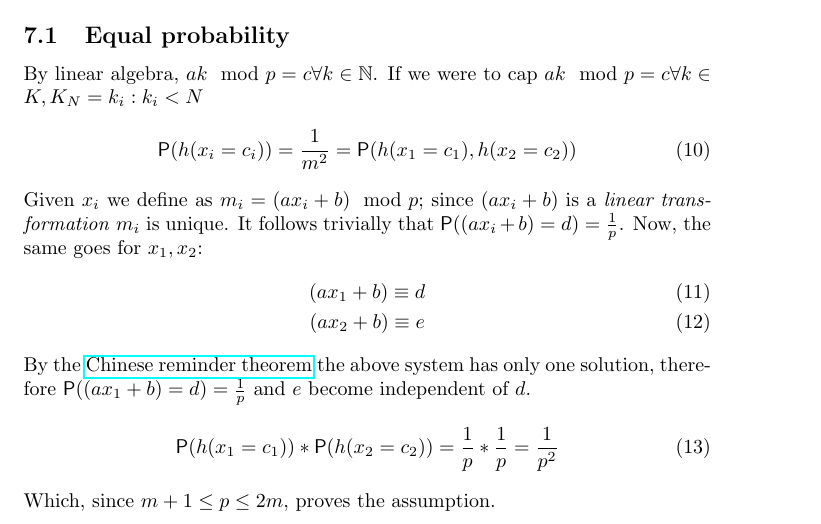
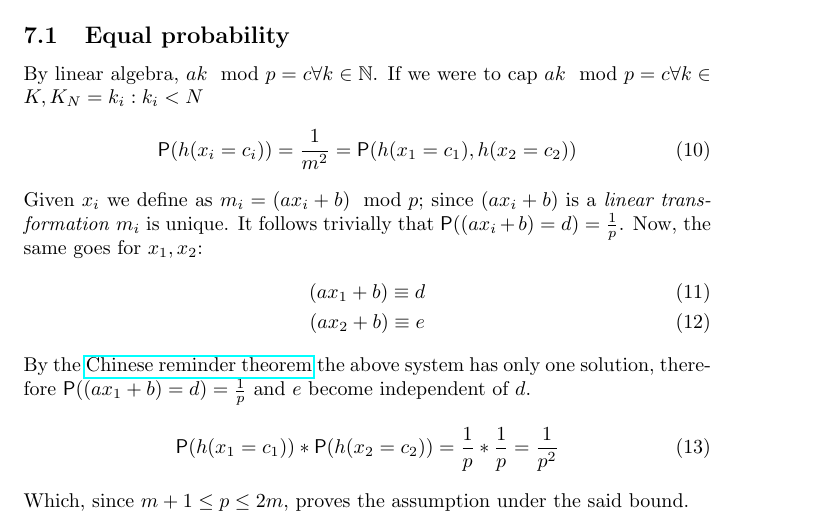
Before and after one commit to msetzu/AAlgorithms, a LaTeX document (advanced_algorithms.tex): part of page 16 of 16, cut so that both start at the same text. Compiled offline with pdfLaTeX.

Commit message:
Minor correction to problem 7

```diff
--- a/advanced_algorithms.tex
+++ b/advanced_algorithms.tex
@@ -732,6 +732,6 @@ $e$ become independent of $d$.
     \begin{equation}
     \prob(h(x_{1} = c_{1})) * \prob(h(x_{2} = c_{2})) =\frac{1}{p} * \frac{1}{p} = \frac{1}{p^{2}}
     \end{equation}
-Which, since $m + 1 \leq p \leq 2m$, proves the assumption.
+Which, since $m + 1 \leq p \leq 2m$, proves the assumption under the said bound.
 
 \end{document}
```
Also changed, not shown: advanced_algorithms.pdf.
